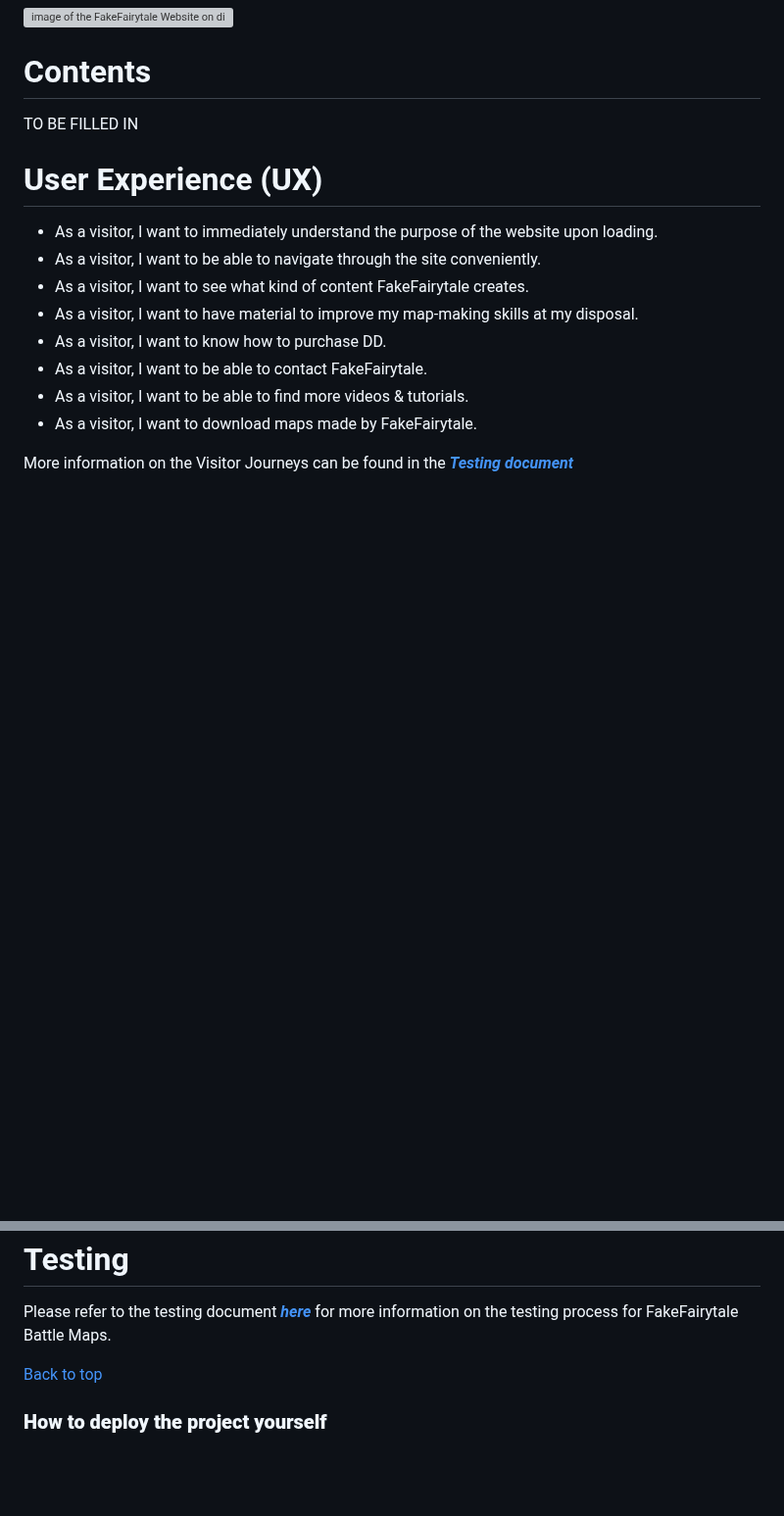
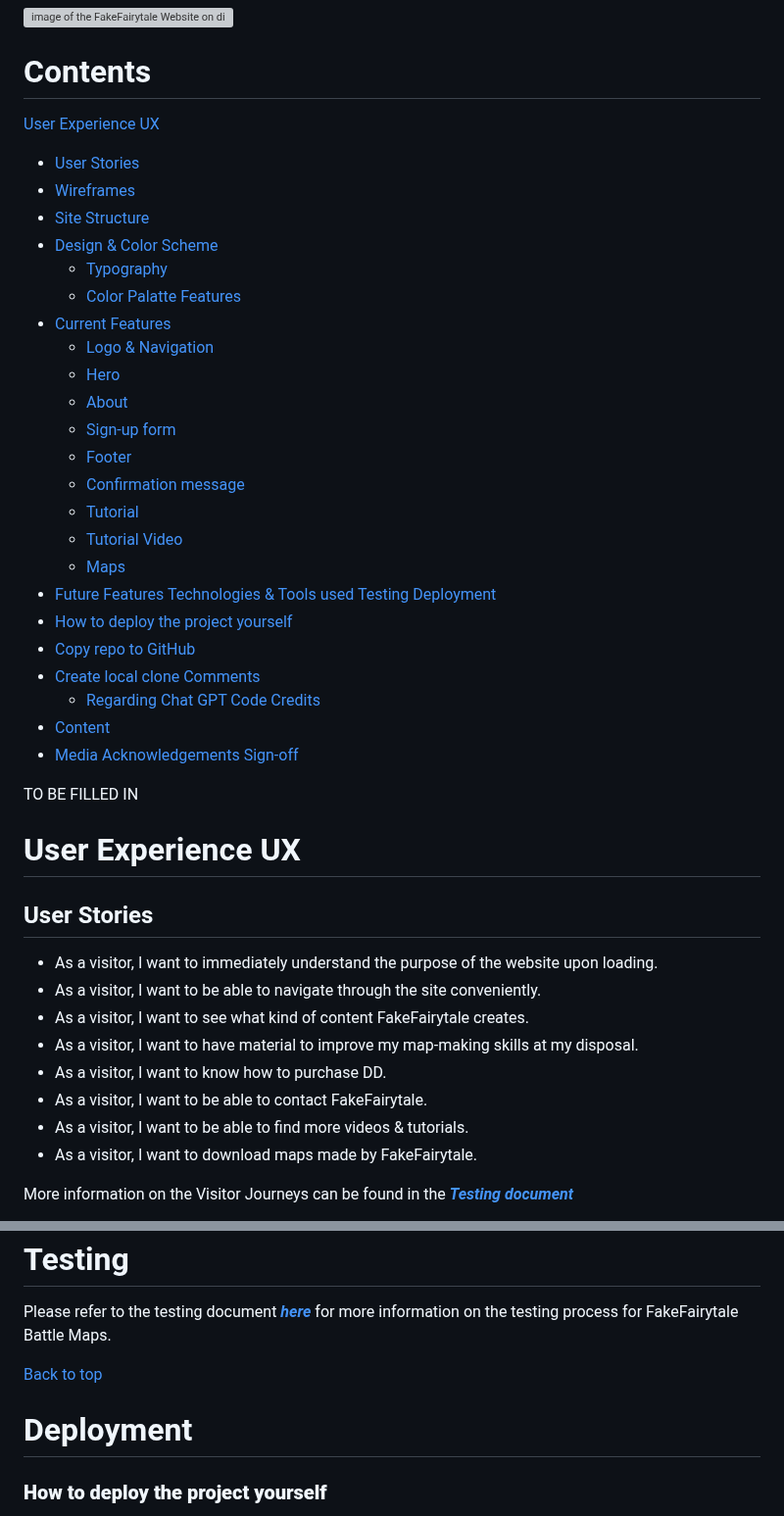
Before and after one commit to Wouter-IT/map-tutorials, a Markdown page: README.md, 2 parts joined by grey strips. Shown at 98% size. Drawn GitHub-style; blank space fills up the shorter version; grey boxes are pictures that could not be loaded.

Commit message:
add Tabel of Contents to Readme

```diff
--- a/README.md
+++ b/README.md
@@ -10,10 +10,48 @@ FakeFairytale Battle Maps is a Youtube channel and content creator in the digita
 ![image of the FakeFairytale Website on different devices.](assets/images/readme/ffbm-screens.jpg)
 
 # Contents
+[User Experience UX](<#user-experience-ux>)
+  - [User Stories](<#user-stories>)
+  - [Wireframes](<#wireframes>)
+  - [Site Structure](<#site-structure>)
+  - [Design & Color Scheme](<#design-&-color-scheme>)
+    - [Typography](<#typography>)
+    - [Color Palatte](<#color-palatte>)
+[Features](<#features>)
+  - [Current Features](<#current-features>)
+    - [Logo & Navigation](<#logo-&-navigation>)
+    - [Hero](<#hero>)
+    - [About](<#about>)
+    - [Sign-up form](<#sign-up-form>)
+    - [Footer](<#footer>)
+    - [Confirmation message](<#confirmation-message>)
+    - [Tutorial](<#tutorial>)
+    - [Tutorial Video](<#tutorial-video>)
+    - [Maps](<#maps>)
+  - [Future Features](<#future-features>)
+[Technologies & Tools used](<#technologies-&-tools-used>)
+[Testing](<#testing>)
+[Deployment](<#deployment>)
+  - [How to deploy the project yourself](<#how-to-deploy-the-project-yourself>)
+  - [Copy repo to GitHub](<#to-copy-the-repository-in-github>)
+  - [Create local clone](<#to-create-a-local-clone-of-this-project>)
+  [Comments](<#comments>)
+     - [Regarding Chat GPT Code](<#regarding-chat-gpt-allignment-code>)
+[Credits](<#credits>)
+  - [Content](<#content>)
+  - [Media](<#media>)
+[Acknowledgements](<#acknowledgements>)
+[Sign-off](<#sign-off>)
+
+
+
+
 
 TO BE FILLED IN
 
-# User Experience (UX)
+# User Experience UX
+
+## User Stories
 - As a visitor, I want to immediately understand the purpose of the website upon loading.
 - As a visitor, I want to be able to navigate through the site conveniently.
 - As a visitor, I want to see what kind of content FakeFairytale creates.
@@ -148,6 +189,8 @@ Please refer to the testing document [**_here_**](TESTING.md) for more informati
 
 [Back to top](<#contents>)
 
+# Deployment
+
 ### **How to deploy the project yourself**
 The website was deployed to GitHub pages. In order to replicate the website in your own environment please follow the steps below:
   1. In the GitHub repository which you can find through [this link](https://github.com/Wouter-IT/maps-tutorial) navigate to the **Settings** tab.
```
Also changed, not shown: other parts of README.md (+19 -9 lines).
